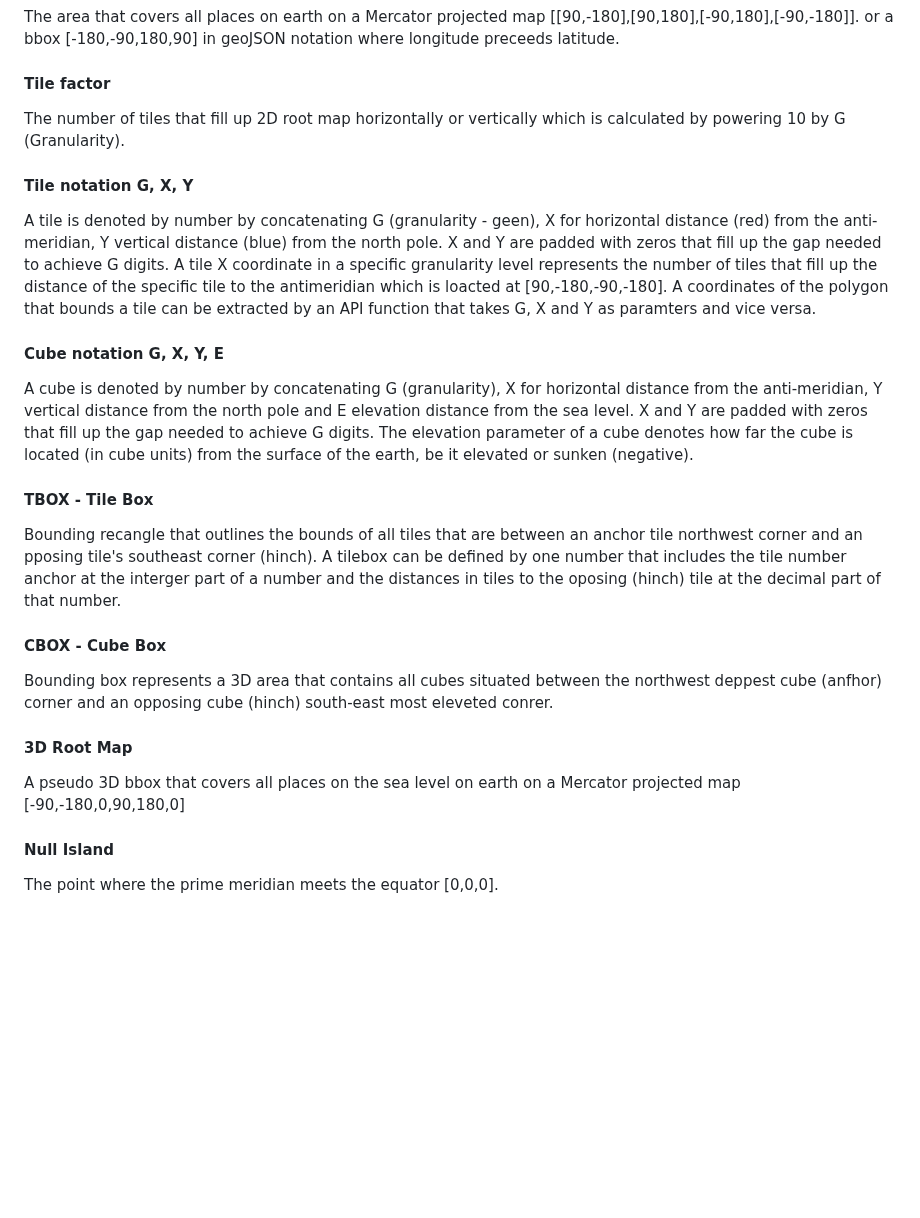
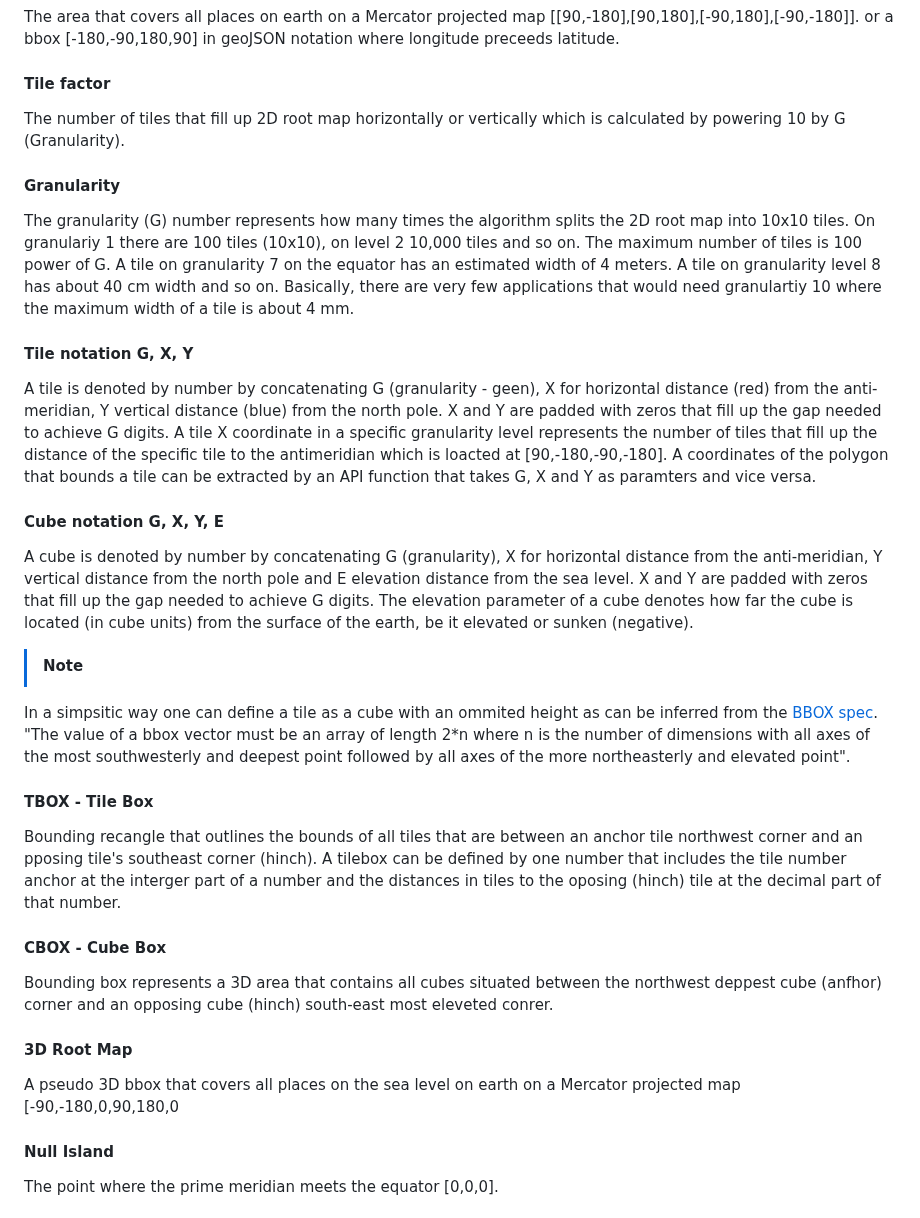
Before and after one commit to dTile/DT, a Markdown page: docs/spec.md, the part around one of its changes. Drawn GitHub-style; blank space fills up the shorter version.

```diff
--- a/docs/spec.md
+++ b/docs/spec.md
@@ -48,11 +40,19 @@ or a bbox [-180,-90,180,90] in geoJSON notation where longitude preceeds latitud
 #### Tile factor
 The number of tiles that fill up 2D root map horizontally or vertically which is calculated by powering 10 by G (Granularity).
 
+#### Granularity
+The granularity (G) number represents how many times the algorithm splits the 2D root map into 10x10 tiles.
+On granulariy 1 there are 100 tiles (10x10), on level 2 10,000 tiles and so on.
+The maximum number of tiles is 100 power of G. A tile on granularity 7 on the equator has an estimated width of 4 meters. A tile on granularity level 8 has about 40 cm width and so on. Basically, there are very few applications that would need granulartiy 10 where the maximum width of a tile is about 4 mm.
+
 #### Tile notation G, X, Y
 A tile is denoted by number by concatenating G (granularity - geen), X for horizontal distance (red) from the anti-meridian, Y vertical distance (blue) from the north pole. X and Y are padded with zeros that fill up the gap needed to achieve G digits. A tile X coordinate in a specific granularity level represents the number of tiles that fill up the distance of the specific tile to the antimeridian which is loacted at [90,-180,-90,-180].  A coordinates of the polygon that bounds a tile can be extracted by an API function that takes G, X and Y as paramters and vice versa.
 
 #### Cube notation G, X, Y, E
 A cube is denoted by number by concatenating G (granularity), X for horizontal distance from the anti-meridian, Y vertical distance from the north pole and E elevation distance from the sea level. X and Y are padded with zeros that fill up the gap needed to achieve G digits. The elevation parameter of a cube denotes how far the cube is located (in cube units) from the surface of the earth, be it elevated or sunken (negative).
+
+> [!NOTE]
+In a simpsitic way one can define a tile as a cube with an ommited height as can be inferred from the [BBOX spec](https://stevage.github.io/geojson-spec/#section-5). "The value of a bbox vector must be an array of length 2*n where n is the number of dimensions with all axes of the most southwesterly and deepest point followed by all axes of the more northeasterly and elevated point".
 
 #### TBOX - Tile Box
 Bounding recangle that outlines the bounds of all tiles that are between an anchor tile northwest corner and an pposing tile's southeast corner (hinch). A tilebox can be defined by one number that includes the tile number anchor at the interger part of a number and the distances in tiles to the oposing (hinch) tile at the decimal part of that number.
@@ -61,7 +61,7 @@ Bounding recangle that outlines the bounds of all tiles that are between an anch
 Bounding box represents a 3D area that contains all cubes situated between the northwest deppest cube (anfhor) corner and an opposing cube (hinch) south-east most eleveted conrer.
 
 #### 3D Root Map
-A pseudo 3D bbox that covers all places on the sea level on earth on a Mercator projected map [-90,-180,0,90,180,0]
+A pseudo 3D bbox that covers all places on the sea level on earth on a Mercator projected map [-90,-180,0,90,180,0
 
 #### Null Island
 The point where the prime meridian meets the equator [0,0,0].
```
Also changed, not shown: other parts of docs/spec.md (+5 -13 lines).
